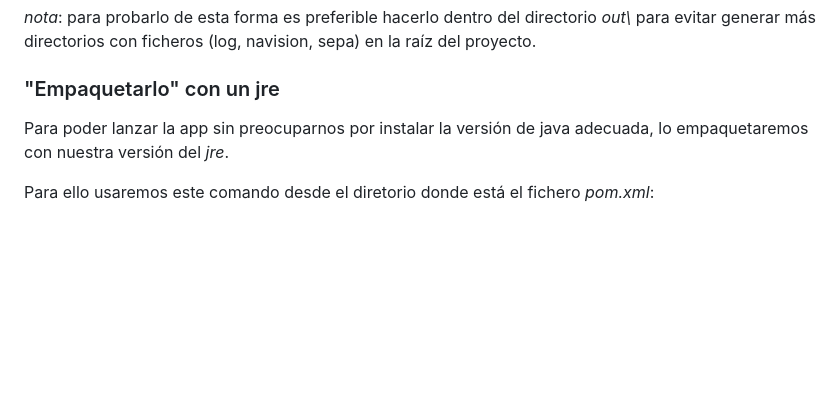
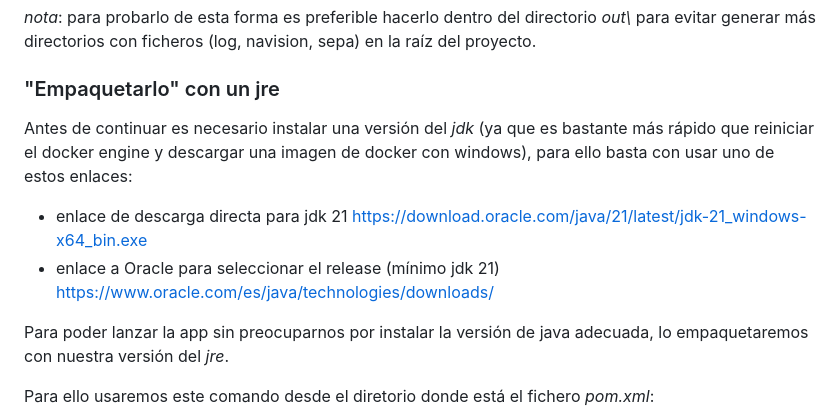
Before and after one commit to StoneySpring688/cosasJava, a Markdown page: README.md, the part around the change. Drawn GitHub-style; blank space fills up the shorter version.

Commit message:
Update README with JDK installation and packaging steps
Added instructions for installing JDK and packaging with JRE.

```diff
--- a/README.md
+++ b/README.md
@@ -29,6 +29,10 @@ Es recomendable comprobar que el progama se ejecuta correctamente con nuestra ve
 
 *nota*: para probarlo de esta forma es preferible hacerlo dentro del directorio *out\\* para evitar generar más directorios con ficheros (log, navision, sepa) en la raíz del proyecto.
 ### "Empaquetarlo" con un jre
+Antes de continuar es necesario instalar una versión del *jdk* (ya que es bastante más rápido que reiniciar el docker engine y descargar una imagen de docker con windows), para ello basta con usar uno de estos enlaces:
+- enlace de descarga directa para jdk 21 https://download.oracle.com/java/21/latest/jdk-21_windows-x64_bin.exe
+- enlace a Oracle para seleccionar el release (mínimo jdk 21) https://www.oracle.com/es/java/technologies/downloads/
+
 Para poder lanzar la app sin preocuparnos por instalar la versión de java adecuada, lo empaquetaremos con nuestra versión del *jre*.
 
 Para ello usaremos este comando desde el diretorio donde está el fichero *pom.xml*:
```
